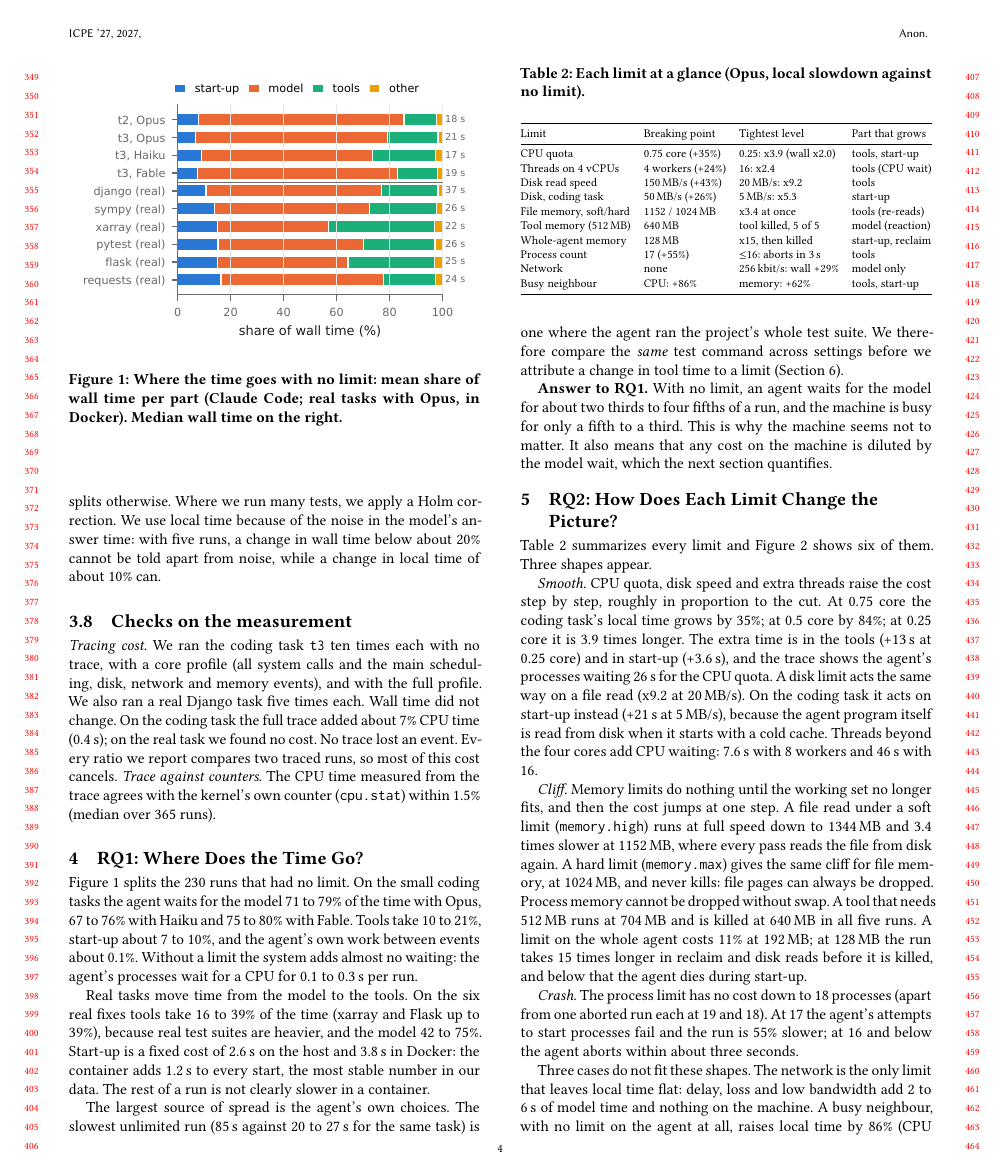
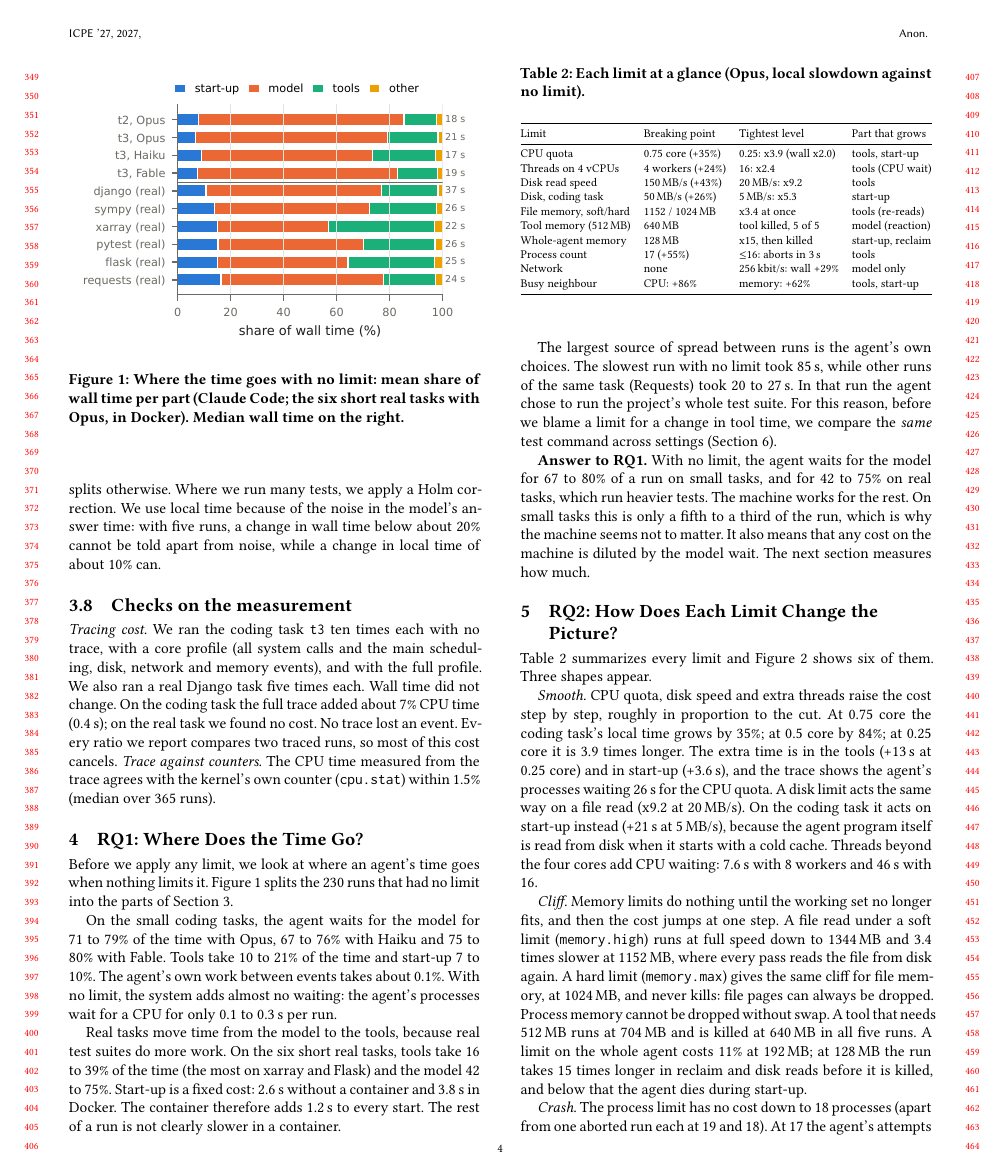
Before and after one commit to 17YuvrajSehgal/os-noise-for-agentic-ai, a LaTeX paper (paper-icpe/main.tex): page 4 of 9. Compiled offline with pdfLaTeX.

Commit message:
Language pass: RQ1
Co-Authored-By: Claude Opus 5.5 <noreply@anthropic.com>

```diff
--- a/paper-icpe/main.tex
+++ b/paper-icpe/main.tex
@@ -389,36 +389,42 @@ with the kernel's own counter (\texttt{cpu.stat}) within 1.5\% (median over
 \includegraphics[width=\columnwidth]{fig_split.pdf}
 \Description{Horizontal stacked bars for four small coding tasks and six real tasks, showing the share of wall time in start-up, model, tools and other. Model is the largest part in all bars; tools are larger on real tasks.}
 \caption{Where the time goes with no limit: mean share of wall time per
-part (Claude Code; real tasks with Opus, in Docker). Median wall time on
-the right.}
+part (Claude Code; the six short real tasks with Opus, in Docker). Median
+wall time on the right.}
 \label{fig:split}
 \end{figure}
 
-Figure~\ref{fig:split} splits the 230 runs that had no limit. On the small
-coding tasks the agent waits for the model 71 to 79\% of the time with
-Opus, 67 to 76\% with Haiku and 75 to 80\% with Fable. Tools take 10 to
-21\%, start-up about 7 to 10\%, and the agent's own work between events about
-0.1\%. Without a limit the system adds almost no waiting: the agent's
-processes wait for a CPU for 0.1 to 0.3\,s per run.
+Before we apply any limit, we look at where an agent's time goes when
+nothing limits it. Figure~\ref{fig:split} splits the 230 runs that had no
+limit into the parts of Section~\ref{sec:design}.
 
-Real tasks move time from the model to the tools. On the six real fixes
-tools take 16 to 39\% of the time (xarray and Flask up to 39\%), because
-real test suites are heavier, and the model 42 to 75\%. Start-up is a fixed
-cost of 2.6\,s on the host and 3.8\,s in Docker: the container adds
-1.2\,s to every start, the most stable number in our data. The rest of a
-run is not clearly slower in a container.
+On the small coding tasks, the agent waits for the model for 71 to 79\% of
+the time with Opus, 67 to 76\% with Haiku and 75 to 80\% with Fable. Tools
+take 10 to 21\% of the time and start-up 7 to 10\%. The agent's own work
+between events takes about 0.1\%. With no limit, the system adds almost no
+waiting: the agent's processes wait for a CPU for only 0.1 to 0.3\,s per
+run.
 
-The largest source of spread is the agent's own choices. The slowest
-unlimited run (85\,s against 20 to 27\,s for the same task) is one where
-the agent ran the project's whole test suite. We therefore compare the
-\emph{same} test command across settings before we attribute a change in
-tool time to a limit (Section~\ref{sec:rq3}).
+Real tasks move time from the model to the tools, because real test
+suites do more work. On the six short real tasks, tools take 16 to 39\% of
+the time (the most on xarray and Flask) and the model 42 to 75\%. Start-up
+is a fixed cost: 2.6\,s without a container and 3.8\,s in Docker. The
+container therefore adds 1.2\,s to every start. The rest of a run is not
+clearly slower in a container.
 
-\textbf{Answer to RQ1.} With no limit, an agent waits for the model for
-about two thirds to four fifths of a run, and the machine is busy for only
-a fifth to a third. This is why the machine seems not to matter. It also
-means that any cost on the machine is diluted by the model wait, which
-the next section quantifies.
+The largest source of spread between runs is the agent's own choices. The
+slowest run with no limit took 85\,s, while other runs of the same task
+(Requests) took 20 to 27\,s. In that run the agent chose to run the
+project's whole test suite. For this reason, before we blame a limit for a
+change in tool time, we compare the \emph{same} test command across
+settings (Section~\ref{sec:rq3}).
+
+\textbf{Answer to RQ1.} With no limit, the agent waits for the model for
+67 to 80\% of a run on small tasks, and for 42 to 75\% on real tasks, which
+run heavier tests. The machine works for the rest. On small tasks this is
+only a fifth to a third of the run, which is why the machine seems not to
+matter. It also means that any cost on the machine is diluted by the model
+wait. The next section measures how much.
 
 % ---------------------------------------------------------------------------
 \section{RQ2: How Does Each Limit Change the Picture?}\label{sec:rq2}
```
